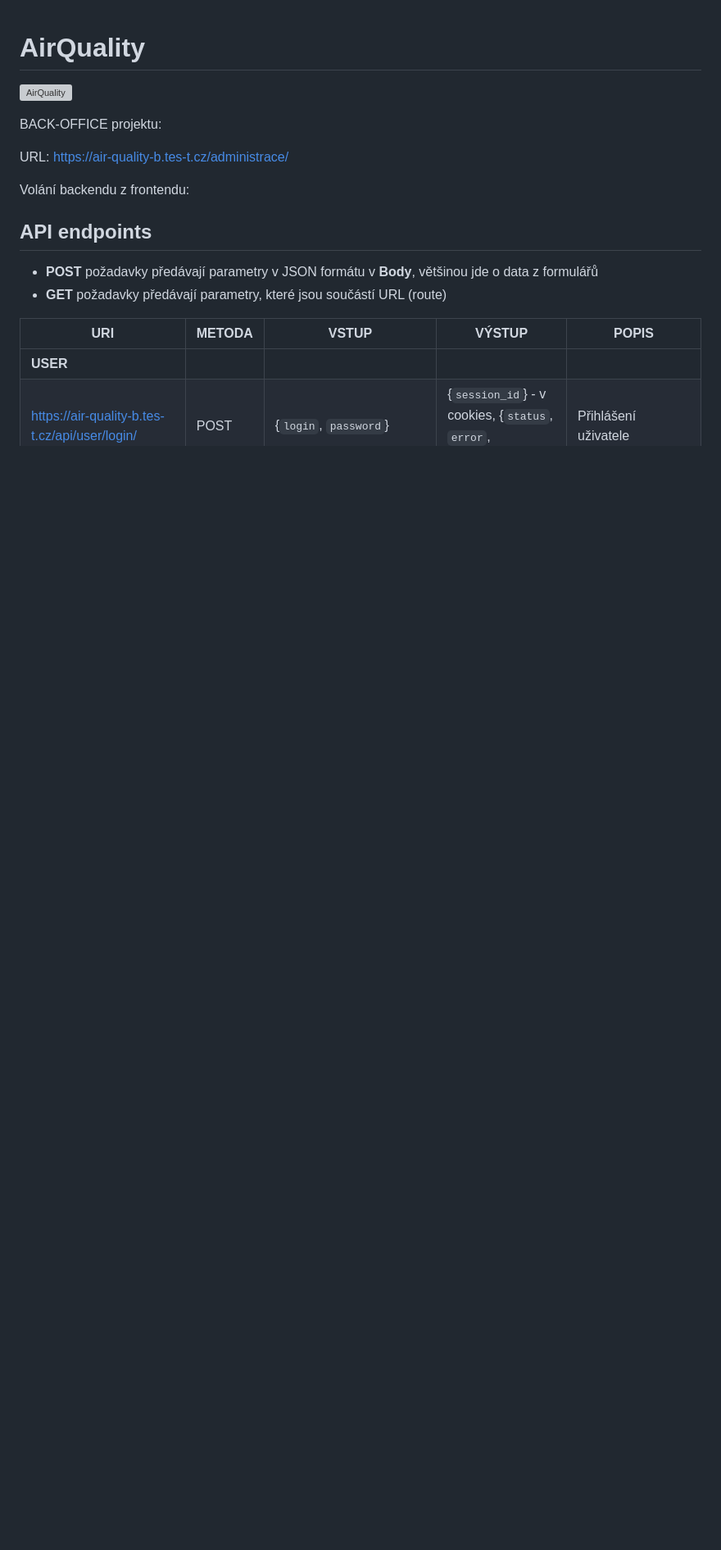
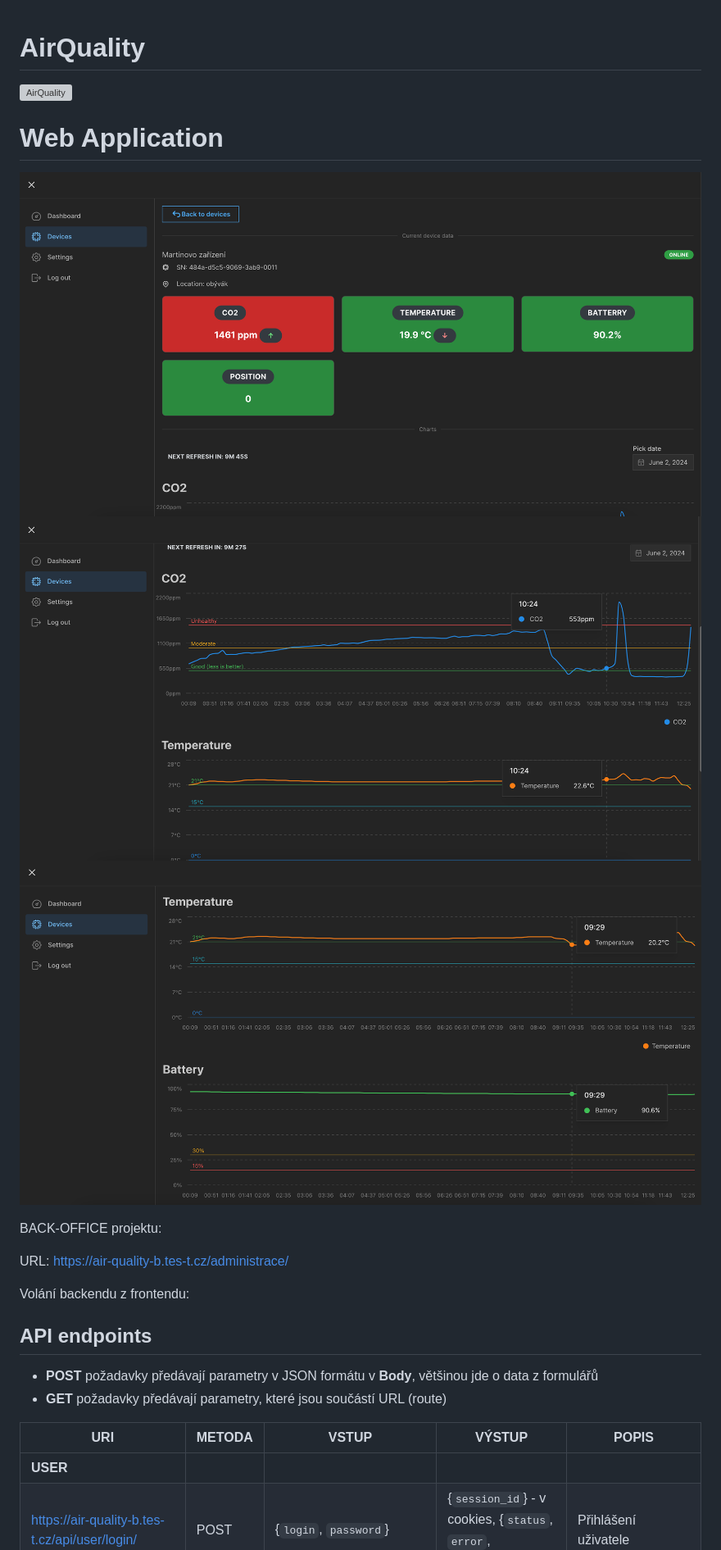
Before and after one commit to Neolker/AirQuality, a Markdown page: README.md, the part around the change. Shown: that part at 82% size. Rendered like a GitHub page; pictures changed too: AirQuality_app_1.png (added), AirQuality_app_2.png (added), AirQuality_app_3.png (added); blank space fills up the shorter version; grey boxes are pictures that could not be loaded.

Commit message:
Update AirQuality app images for better visualization

```diff
--- a/README.md
+++ b/README.md
@@ -1,6 +1,13 @@
 # AirQuality
 
 ![AirQuality](AirQuality.jpg)
+
+# Web Application
+
+![AirQuality](AirQuality_app_1.png)
+![AirQuality](AirQuality_app_2.png)
+![AirQuality](AirQuality_app_3.png)
+
 
 BACK-OFFICE projektu:
 
```
